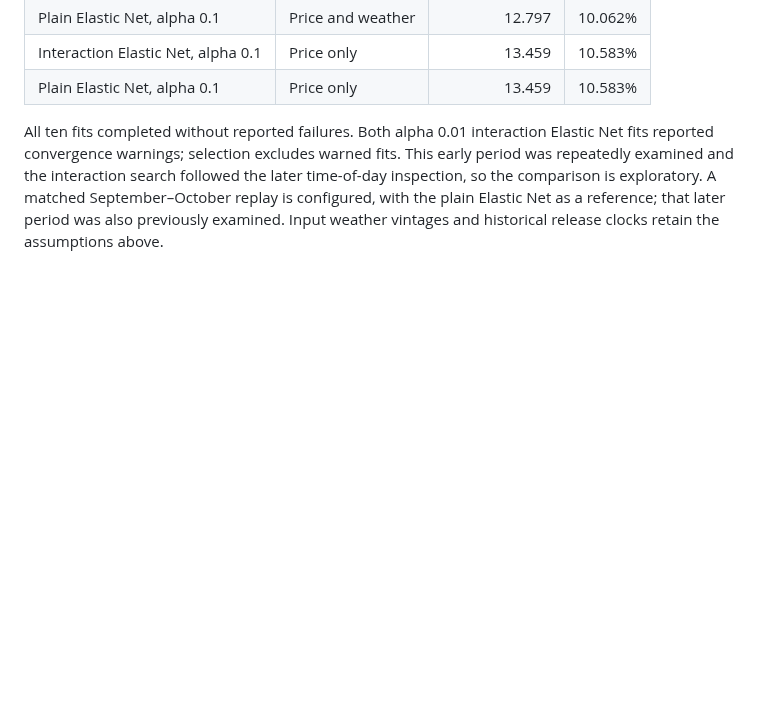
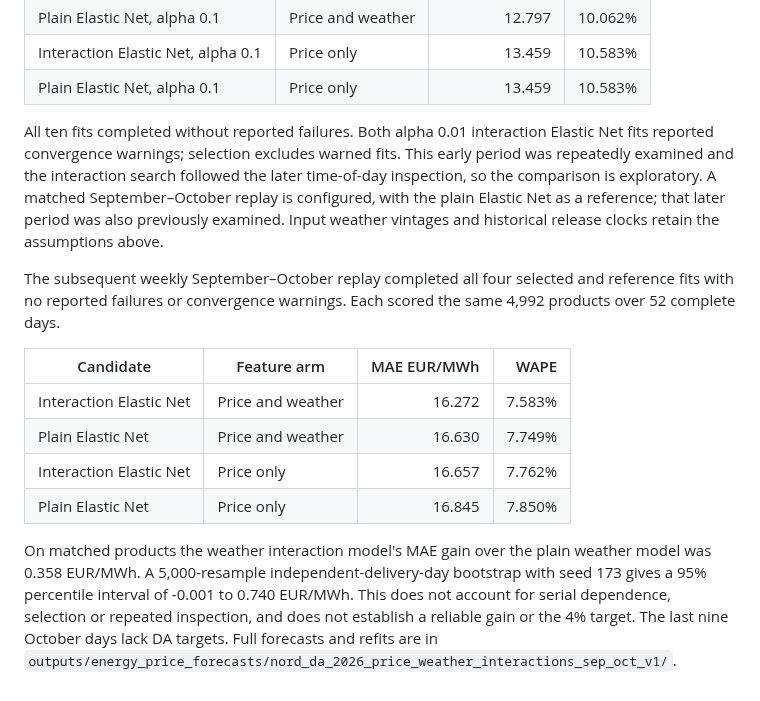
Before and after one commit to rghetti/bess_pv_trading, a Markdown page: docs/reviews/price_da_price_weather_2026.md, the part around the change. Drawn GitHub-style; blank space fills up the shorter version.

Commit message:
Report later DA price weather interaction replay
Document the matched September-October interaction and plain Elastic Net comparisons with common coverage, a paired delivery-day bootstrap and the limitations of repeated historical selection.

```diff
--- a/docs/reviews/price_da_price_weather_2026.md
+++ b/docs/reviews/price_da_price_weather_2026.md
@@ -106,3 +106,22 @@ the later time-of-day inspection, so the comparison is exploratory. A matched
 September–October replay is configured, with the plain Elastic Net as a
 reference; that later period was also previously examined. Input weather
 vintages and historical release clocks retain the assumptions above.
+
+The subsequent weekly September–October replay completed all four selected and
+reference fits with no reported failures or convergence warnings. Each scored
+the same 4,992 products over 52 complete days.
+
+| Candidate | Feature arm | MAE EUR/MWh | WAPE |
+| --- | --- | ---: | ---: |
+| Interaction Elastic Net | Price and weather | 16.272 | 7.583% |
+| Plain Elastic Net | Price and weather | 16.630 | 7.749% |
+| Interaction Elastic Net | Price only | 16.657 | 7.762% |
+| Plain Elastic Net | Price only | 16.845 | 7.850% |
+
+On matched products the weather interaction model's MAE gain over the plain
+weather model was 0.358 EUR/MWh. A 5,000-resample independent-delivery-day
+bootstrap with seed 173 gives a 95% percentile interval of -0.001 to 0.740
+EUR/MWh. This does not account for serial dependence, selection or repeated
+inspection, and does not establish a reliable gain or the 4% target. The last
+nine October days lack DA targets. Full forecasts and refits are in
+`outputs/energy_price_forecasts/nord_da_2026_price_weather_interactions_sep_oct_v1/`.
```
Also changed, not shown: docs/reviews/price_search_summary.md (+8 -2 lines).
